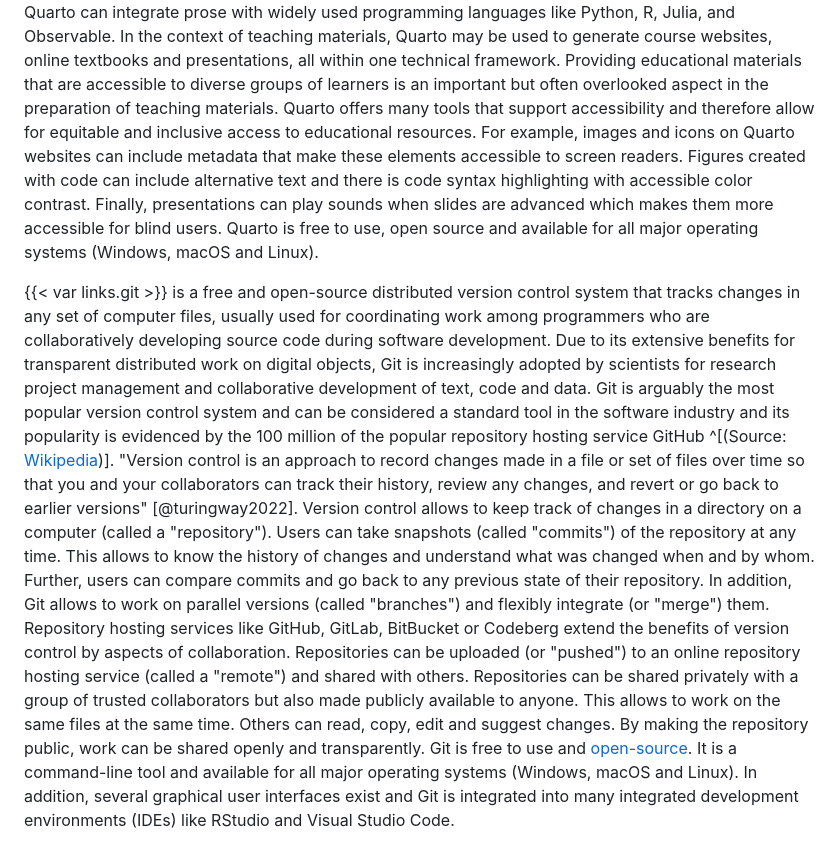
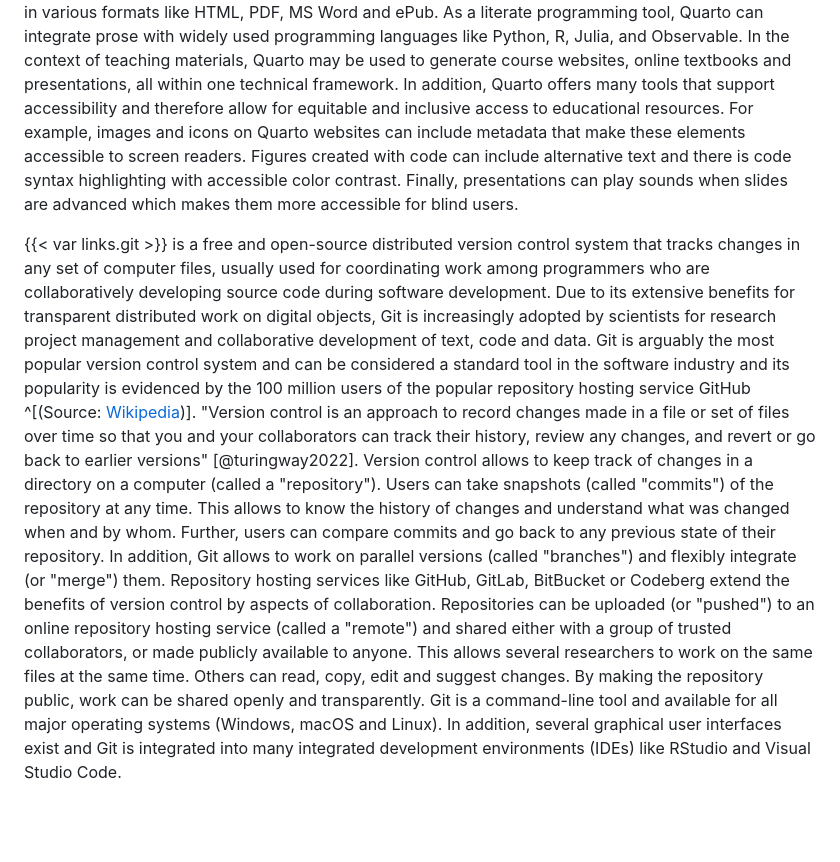
Before and after one commit to lnnrtwttkhn/fair-teaching-proposal, a Markdown page: _project-description.md, the part around the change printed below. GitHub-like rendering; blank space fills up the shorter version.

```diff
--- a/_project-description.md
+++ b/_project-description.md
@@ -49,15 +48,13 @@ Authors can use Jupyter notebooks or write plain text Markdown in their favorite
 As a literate programming tool, Quarto can integrate prose with widely used programming languages like Python, R, Julia, and Observable.
 In the context of teaching materials, Quarto may be used to generate course websites, online textbooks and presentations, all within one technical framework.
-Providing educational materials that are accessible to diverse groups of learners is an important but often overlooked aspect in the preparation of teaching materials.
-Quarto offers many tools that support accessibility and therefore allow for equitable and inclusive access to educational resources.
+In addition, Quarto offers many tools that support accessibility and therefore allow for equitable and inclusive access to educational resources.
 For example, images and icons on Quarto websites can include metadata that make these elements accessible to screen readers.
 Figures created with code can include alternative text and there is code syntax highlighting with accessible color contrast.
 Finally, presentations can play sounds when slides are advanced which makes them more accessible for blind users.
-Quarto is free to use, open source and available for all major operating systems (Windows, macOS and Linux).
 
 {{< var links.git >}} is a free and open-source distributed version control system that tracks changes in any set of computer files, usually used for coordinating work among programmers who are collaboratively developing source code during software development.
 Due to its extensive benefits for transparent distributed work on digital objects, Git is increasingly adopted by scientists for research project management and collaborative development of text, code and data.
-Git is arguably the most popular version control system and can be considered a standard tool in the software industry and its popularity is evidenced by the 100 million of the popular repository hosting service GitHub ^[(Source: [Wikipedia](https://en.wikipedia.org/wiki/GitHub))].
+Git is arguably the most popular version control system and can be considered a standard tool in the software industry and its popularity is evidenced by the 100 million users of the popular repository hosting service GitHub ^[(Source: [Wikipedia](https://en.wikipedia.org/wiki/GitHub))].
 "Version control is an approach to record changes made in a file or set of files over time so that you and your collaborators can track their history, review any changes, and revert or go back to earlier versions" [@turingway2022].
 Version control allows to keep track of changes in a directory on a computer (called a "repository").
 Users can take snapshots (called "commits") of the repository at any time.
@@ -65,11 +62,9 @@ This allows to know the history of changes and understand what was changed when
 Further, users can compare commits and go back to any previous state of their repository.
 In addition, Git allows to work on parallel versions (called "branches") and flexibly integrate (or "merge") them.
 Repository hosting services like GitHub, GitLab, BitBucket or Codeberg extend the benefits of version control by aspects of collaboration.
-Repositories can be uploaded (or "pushed") to an online repository hosting service (called a "remote") and shared with others.
-Repositories can be shared privately with a group of trusted collaborators but also made publicly available to anyone.
-This allows to work on the same files at the same time.
+Repositories can be uploaded (or "pushed") to an online repository hosting service (called a "remote") and shared either with a group of trusted collaborators, or made publicly available to anyone.
+This allows several researchers to work on the same files at the same time.
 Others can read, copy, edit and suggest changes.
 By making the repository public, work can be shared openly and transparently.
-Git is free to use and [open-source](https://github.com/git).
-It is a command-line tool and available for all major operating systems (Windows, macOS and Linux).
+Git is a command-line tool and available for all major operating systems (Windows, macOS and Linux).
 In addition, several graphical user interfaces exist and Git is integrated into many integrated development environments (IDEs) like RStudio and Visual Studio Code.
```
Also changed, not shown: other parts of _project-description.md (+10 -11 lines), _status-quo.md (+8 -8 lines), _target-group.md (+2 -2 lines).
